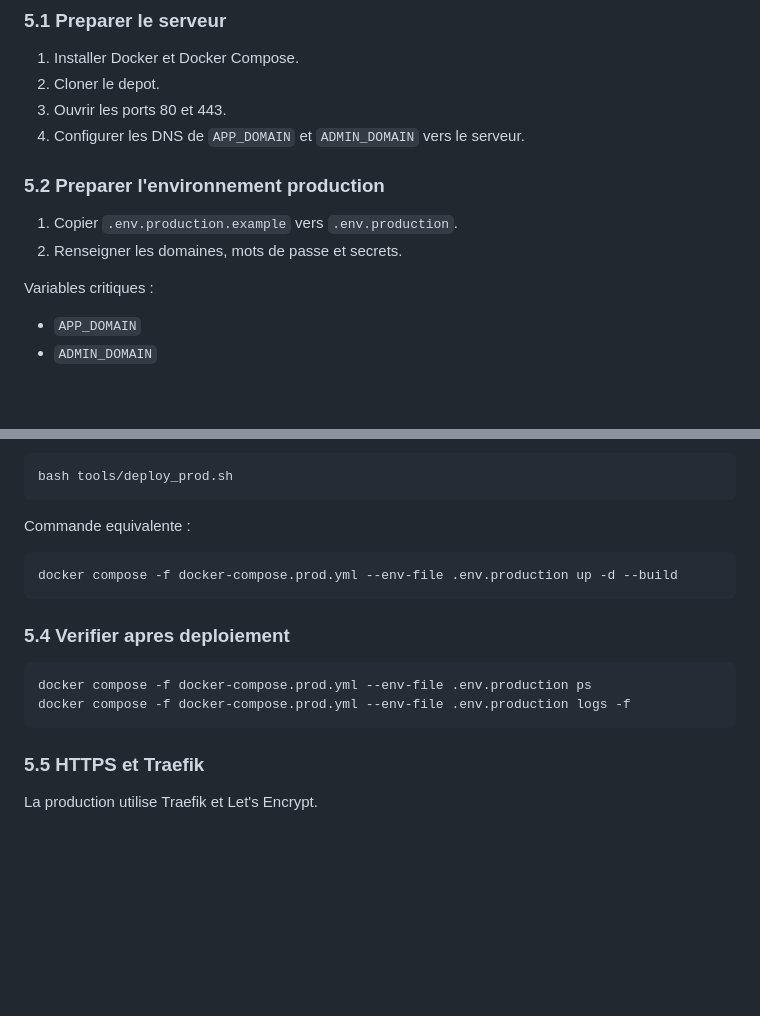
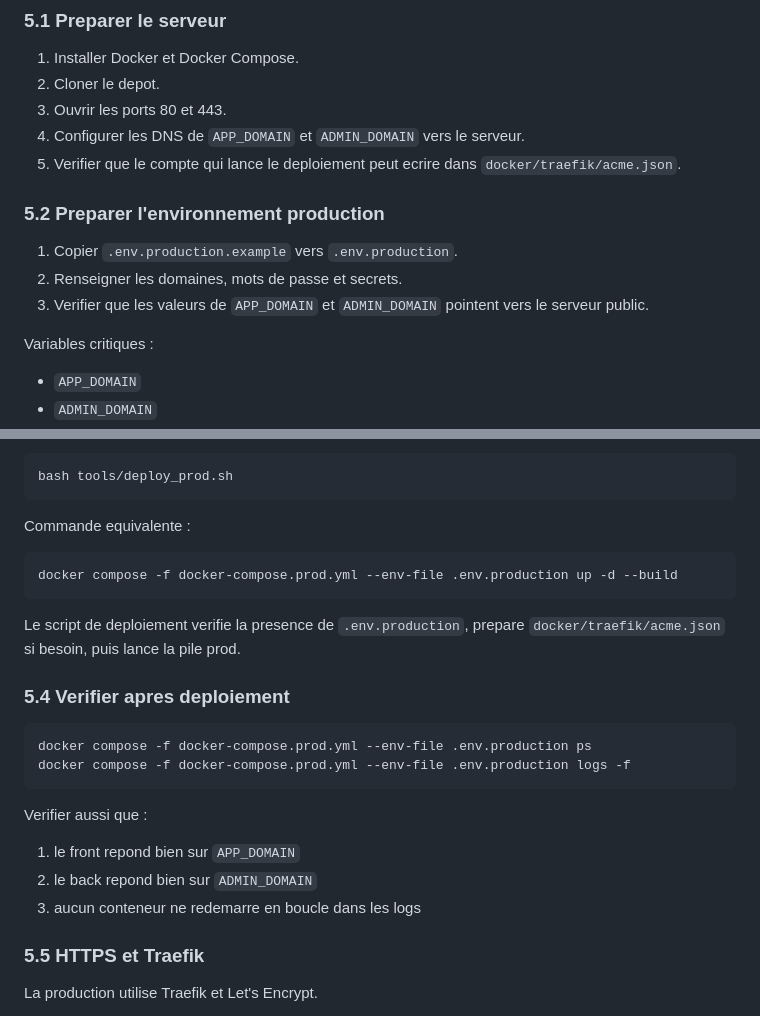
Before and after one commit to mysakam/PROJET-QUICKS_EVENTS, a Markdown page: docker/DEPLOYMENT_STEPS.md, 2 parts joined by grey strips. Drawn GitHub-style; blank space fills up the shorter version.

Commit message:
ajustement de la procédure de production

````diff
--- a/docker/DEPLOYMENT_STEPS.md
+++ b/docker/DEPLOYMENT_STEPS.md
@@ -130,11 +130,13 @@ Tables creees automatiquement par l'application si elles n'existent pas encore :
 2. Cloner le depot.
 3. Ouvrir les ports 80 et 443.
 4. Configurer les DNS de `APP_DOMAIN` et `ADMIN_DOMAIN` vers le serveur.
+5. Verifier que le compte qui lance le deploiement peut ecrire dans `docker/traefik/acme.json`.
 
 ### 5.2 Preparer l'environnement production
 
 1. Copier `.env.production.example` vers `.env.production`.
 2. Renseigner les domaines, mots de passe et secrets.
+3. Verifier que les valeurs de `APP_DOMAIN` et `ADMIN_DOMAIN` pointent vers le serveur public.
 
 Variables critiques :
 
@@ -168,12 +170,20 @@ Commande equivalente :
 docker compose -f docker-compose.prod.yml --env-file .env.production up -d --build
 ```
 
+Le script de deploiement verifie la presence de `.env.production`, prepare `docker/traefik/acme.json` si besoin, puis lance la pile prod.
+
 ### 5.4 Verifier apres deploiement
 
 ```bash
 docker compose -f docker-compose.prod.yml --env-file .env.production ps
 docker compose -f docker-compose.prod.yml --env-file .env.production logs -f
 ```
+
+Verifier aussi que :
+
+1. le front repond bien sur `APP_DOMAIN`
+2. le back repond bien sur `ADMIN_DOMAIN`
+3. aucun conteneur ne redemarre en boucle dans les logs
 
 ### 5.5 HTTPS et Traefik
 
````
